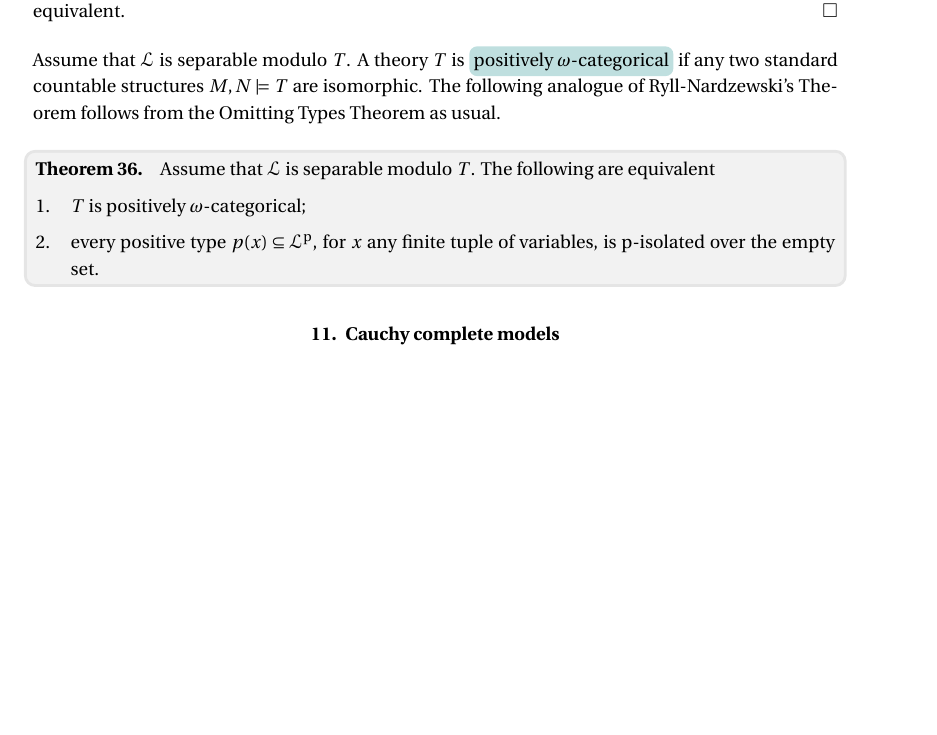
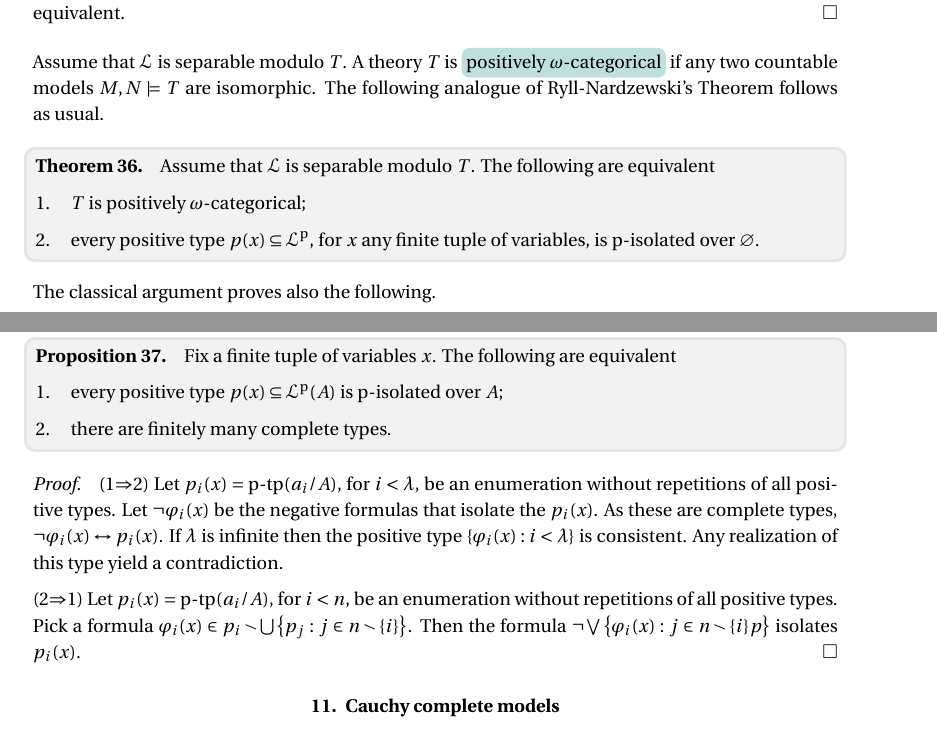
Before and after one commit to domenicozambella/clcl2, a LaTeX document (clcl2.tex): part of page 12 of 17 before the commit and two parts of pages 12 and 13 of 17 after it, the two joined at a grey line, cut so that both start at the same text, the shorter picture padded with empty space. Compiled offline with pdfLaTeX.

Commit message:
rimaneggiato introduzione

```diff
--- a/clcl2.tex
+++ b/clcl2.tex
@@ -1358,18 +1365,42 @@ By Proposition~\ref{prop_isolation}, this is a contradiction.
 \end{proof}
 
 Assume that ${\EuScript L}$ is separable modulo $T$.
-A theory $T$ is \emph{positively $\omega$-categorical\/} if any two standard countable structures $M,N\models T$ are isomorphic.
-The following analogue of Ryll-Nardzewski's Theorem follows from the Omitting Types Theorem as usual.
+A theory $T$ is \emph{positively $\omega$-categorical\/} if any two countable models $M,N\models T$ are isomorphic.
+The following analogue of Ryll-Nardzewski's Theorem follows as usual.
 
 \begin{theorem}
   Assume that ${\EuScript L}$ is separable modulo $T$.
   The following are equivalent
   \begin{itemize}
     \item[1.] $T$ is positively $\omega$-categorical;
-    \item[2.] every positive type $p(x)\subseteq{\EuScript L}^{\rm p}$, for $x$ any finite tuple of variables, is p-isolated over the empty set.
+    \item[2.] every positive type $p(x)\subseteq{\EuScript L}^{\rm p}$, for $x$ any finite tuple of variables, is p-isolated over $\varnothing$.
   \end{itemize}
 \end{theorem}
 
+The classical argument proves also the following.
+
+\begin{proposition}
+  Fix a finite tuple of variables $x$.
+  The following are equivalent
+  \begin{itemize}
+    \item[1.] every positive type $p(x)\subseteq{\EuScript L}^{\rm p}(A)$ is p-isolated over $A$;
+    \item[2.] there are finitely many complete types.
+  \end{itemize}
+\end{proposition}
+
+\begin{proof}
+  (1$\Rightarrow$2)
+  Let $p_i(x)=\mbox{p-tp}(a_i/A)$, for $i<\lambda$, be an enumeration without repetitions of all positive types.
+  Let $\neg\varphi_i(x)$ be the negative formulas that isolate the $p_i(x)$.
+  As these are complete types, $\neg\varphi_i(x)\leftrightarrow p_i(x)$.
+  If $\lambda$ is infinite then the positive type $\{\varphi_i(x):i<\lambda\}$ is consistent.
+  Any realization of this type yield a contradiction.
+
+  (2$\Rightarrow$1)
+  Let $p_i(x)=\mbox{p-tp}(a_i/A)$, for $i<n$, be an enumeration without repetitions of all positive types.
+  Pick a formula $\varphi_i(x)\in p_i\smallsetminus\bigcup\big\{ p_j : j\in n\smallsetminus\{i\}\big\}$.
+  Then the formula $\neg\bigvee\big\{\varphi_i(x):j\in n\smallsetminus\{i\}p\big\}$ isolates $p_i(x)$.
+\end{proof}
 
 
 %%%%%%%%%%%%%%%%%%%%%%%%
```
Also changed, not shown: PDF/clcl2.pdf, clcl2.tex (37 more changed lines).
